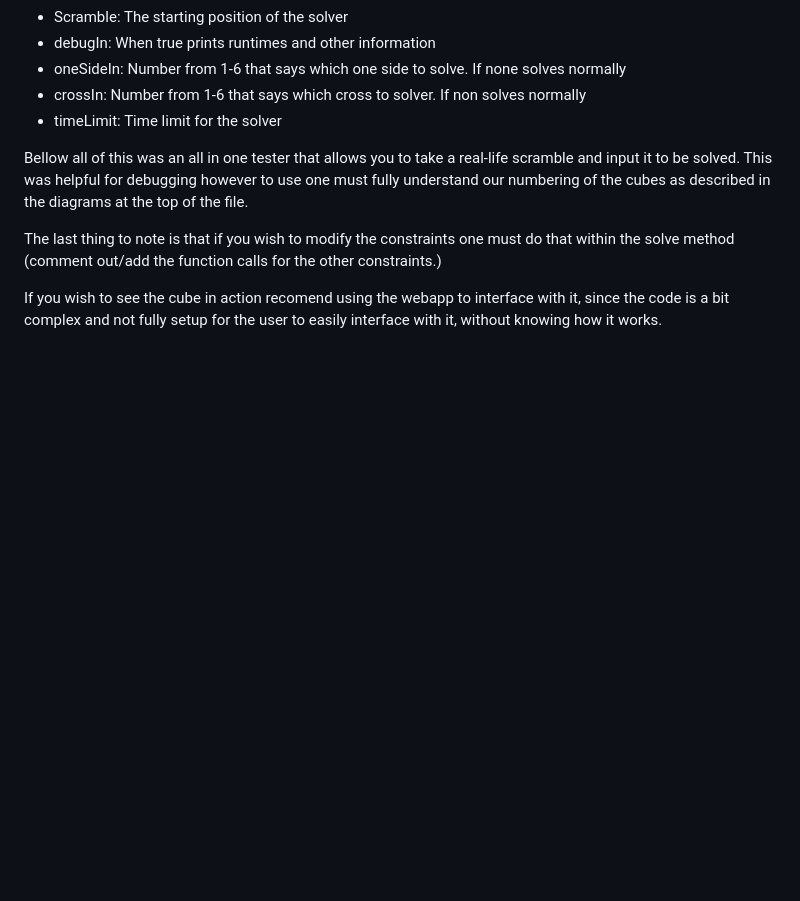
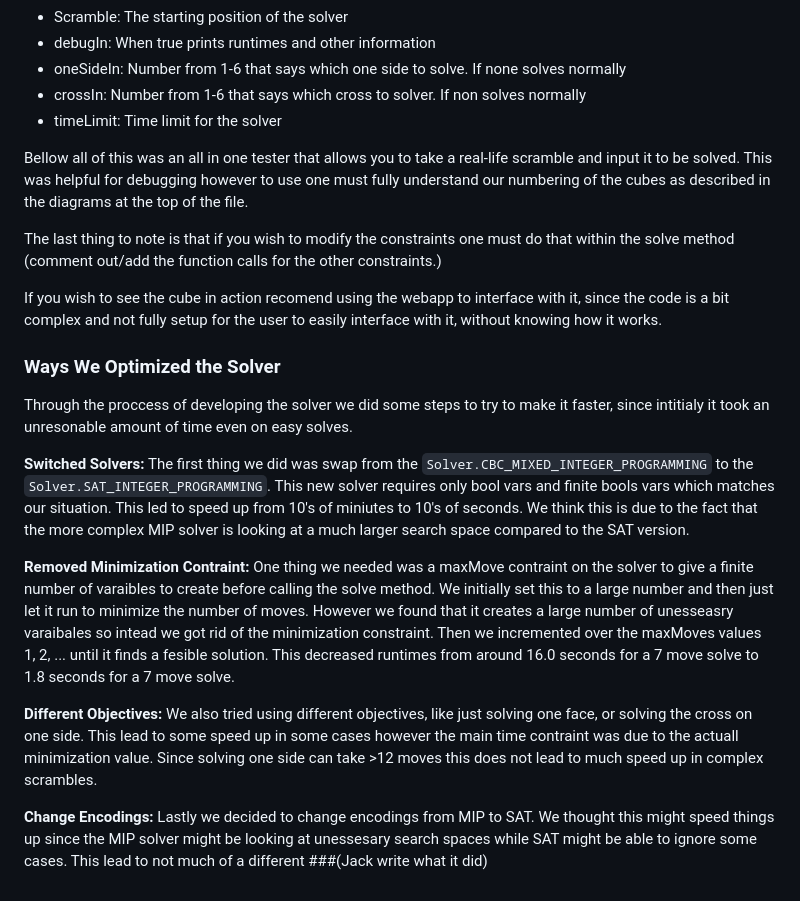
Before and after one commit to jhourigan8/gecis, a Markdown page: README.md, the part around the change. Drawn GitHub-style; blank space fills up the shorter version.

Commit message:
Update read me to include my stuff

```diff
--- a/README.md
+++ b/README.md
@@ -55,3 +55,18 @@ calls for the other constraints.)
 
 If you wish to see the cube in action recomend using the webapp to interface with it, since the code is a bit complex and not fully setup for the
 user to easily interface with it, without knowing how it works.
+
+### Ways We Optimized the Solver
+Through the proccess of developing the solver we did some steps to try to make it faster, since intitialy it took an unresonable amount of time even on easy solves.
+
+**Switched Solvers:**
+The first thing we did was swap from the `Solver.CBC_MIXED_INTEGER_PROGRAMMING` to the `Solver.SAT_INTEGER_PROGRAMMING`. This new solver requires only bool vars and finite bools vars which matches our situation. This led to speed up from 10's of miniutes to 10's of seconds. We think this is due to the fact that the more complex MIP solver is looking at a much larger search space compared to the SAT version.
+
+**Removed Minimization Contraint:**
+One thing we needed was a maxMove contraint on the solver to give a finite number of varaibles to create before calling the solve method. We initially set this to a large number and then just let it run to minimize the number of moves. However we found that it creates a large number of unesseasry varaibales so intead we got rid of the minimization constraint. Then we incremented over the maxMoves values 1, 2, ... until it finds a fesible solution. This decreased runtimes from around 16.0 seconds for a 7 move solve to 1.8 seconds for a 7 move solve.
+
+**Different Objectives:**
+We also tried using different objectives, like just solving one face, or solving the cross on one side. This lead to some speed up in some cases however the main time contraint was due to the actuall minimization value. Since solving one side can take >12 moves this does not lead to much speed up in complex scrambles.
+
+**Change Encodings:**
+Lastly we decided to change encodings from MIP to SAT. We thought this might speed things up since the MIP solver might be looking at unessesary search spaces while SAT might be able to ignore some cases. This lead to not much of a different ###(Jack write what it did)
```
